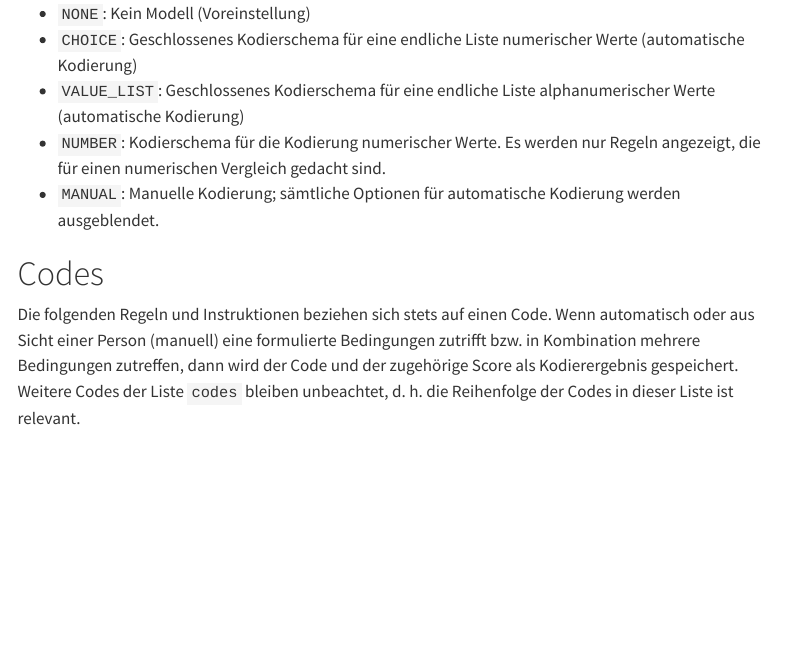
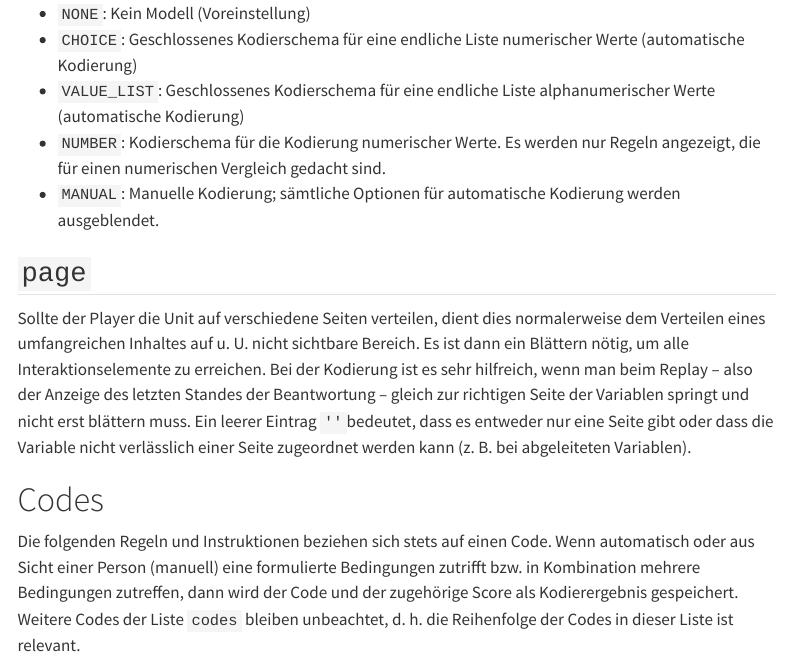
Before and after one commit to iqb-berlin/coding-info, a Quarto document (data-structures/coding-scheme.qmd): the page in a window 1100 px wide, from 4390 px down. Rendered offline with R 4.5, knitr and Pandoc in place of Quarto, with nearby package versions; menus at the side of the page are left out.

Commit message:
Add page parameter in coding scheme

```diff
--- a/data-structures/coding-scheme.qmd
+++ b/data-structures/coding-scheme.qmd
@@ -108,6 +108,10 @@ Diese Festlegung hat keine Bedeutung für die Kodierung. Sie ist dafür gedacht,
 * `NUMBER`: Kodierschema für die Kodierung numerischer Werte. Es werden nur Regeln angezeigt, die für einen numerischen Vergleich gedacht sind.
 * `MANUAL`: Manuelle Kodierung; sämtliche Optionen für automatische Kodierung werden ausgeblendet.
 
+## `page`
+
+Sollte der Player die Unit auf verschiedene Seiten verteilen, dient dies normalerweise dem Verteilen eines umfangreichen Inhaltes auf u. U. nicht sichtbare Bereich. Es ist dann ein Blättern nötig, um alle Interaktionselemente zu erreichen. Bei der Kodierung ist es sehr hilfreich, wenn man beim Replay -- also der Anzeige des letzten Standes der Beantwortung -- gleich zur richtigen Seite der Variablen springt und nicht erst blättern muss. Ein leerer Eintrag `''`bedeutet, dass es entweder nur eine Seite gibt oder dass die Variable nicht verlässlich einer Seite zugeordnet werden kann (z. B. bei abgeleiteten Variablen).
+
 # Codes
 
 Die folgenden Regeln und Instruktionen beziehen sich stets auf einen Code. Wenn automatisch oder aus Sicht einer Person (manuell) eine formulierte Bedingungen zutrifft bzw. in Kombination mehrere Bedingungen zutreffen, dann wird der Code und der zugehörige Score als Kodierergebnis gespeichert. Weitere Codes der Liste `codes` bleiben unbeachtet, d. h. die Reihenfolge der Codes in dieser Liste ist relevant.
```
